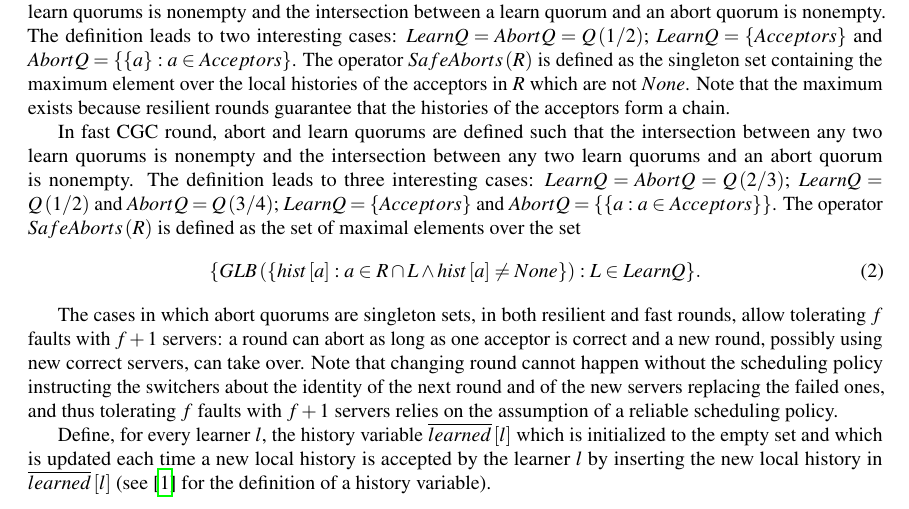
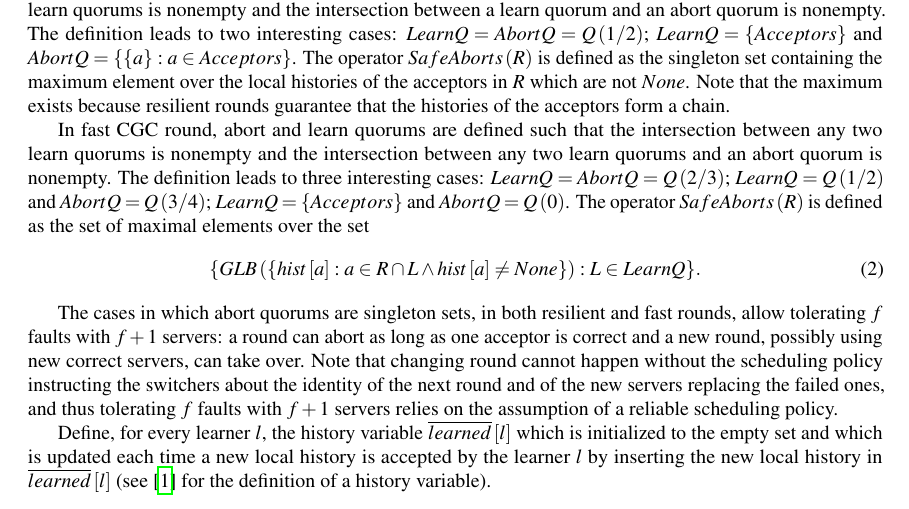
Before and after one commit to nano-o/dist-systems-verif, a LaTeX document (paper/paper.tex): part of page 11 of 13, cut so that both start at the same text. Compiled offline with pdfLaTeX.

Commit message:
Fixed little errors in paper.tex

```diff
--- a/paper/paper.tex
+++ b/paper/paper.tex
@@ -635,7 +635,7 @@ intersection between any two learn quorums and an abort quorum is
 nonempty.  The definition leads to three interesting cases: $LearnQ =
 AbortQ = Q\left( 2/3 \right)$; $LearnQ = Q\left( 1/2 \right)$ and
 $AbortQ = Q\left( 3/4 \right)$; $LearnQ = \aset{Acceptors}$ and
-$AbortQ = \aset{\aset{a : a \in Acceptors}}$.
+$AbortQ = Q\left( 0 \right)$.
 The operator $SafeAborts\left( R \right)$ is defined as the set of
 maximal elements over the set
 \begin{equation}
```
